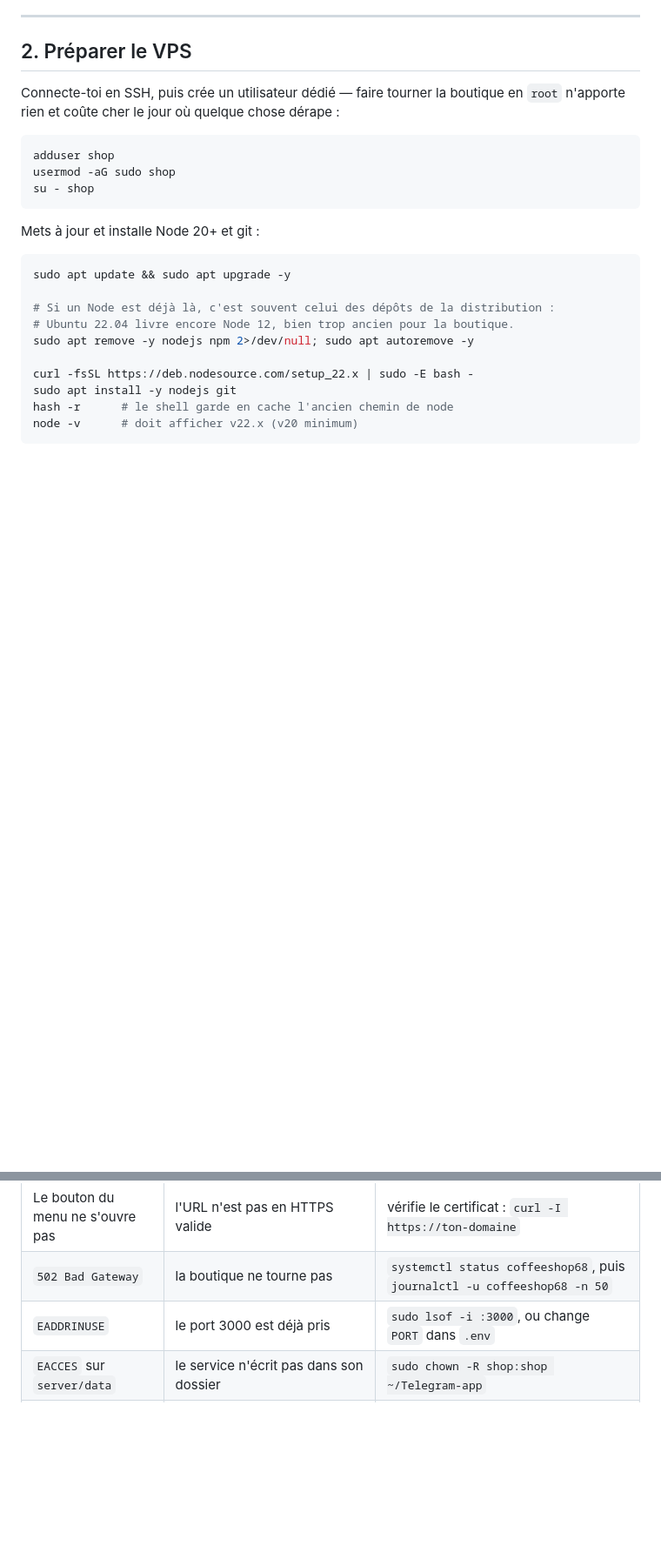
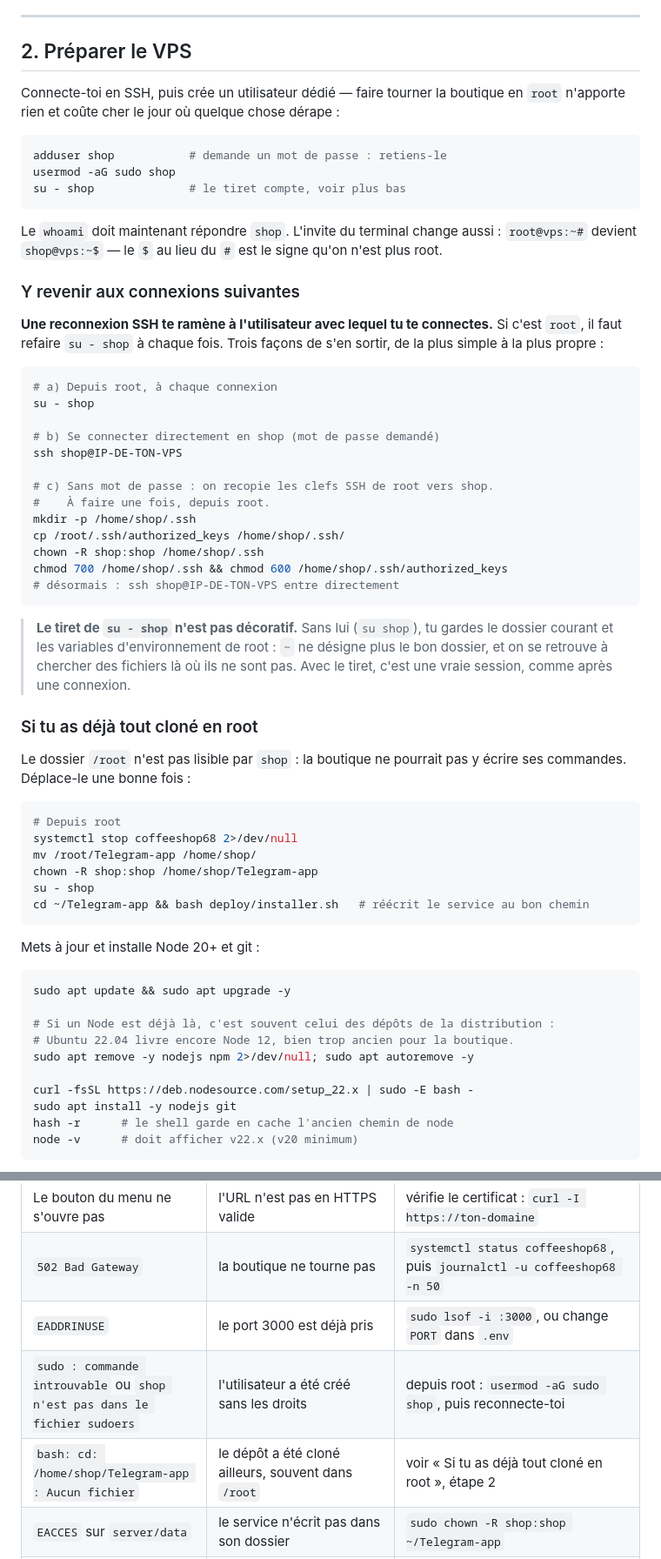
Before and after one commit to Remaums/Telegram-app, a Markdown page: docs/vps.md, 2 parts joined by grey strips. Shown at 87% size. Drawn GitHub-style; blank space fills up the shorter version.

Commit message:
Comment revenir à l'utilisateur shop, et quoi faire si tout est en root
Le guide faisait créer un utilisateur dédié à l'étape 2, puis n'en reparlait
plus. Or une reconnexion SSH ramène à l'utilisateur avec lequel on se
connecte : il faut refaire `su - shop` à chaque fois, ce que rien ne disait.

L'étape 2 explique donc maintenant comment y revenir — depuis root, en
s'y connectant directement, ou en recopiant les clefs SSH pour ne plus jamais
avoir à y penser —, pourquoi le tiret de `su - shop` compte (sans lui on garde
l'environnement de root, et `~` ne désigne plus le bon dossier), et comment
reconnaître à l'invite qu'on n'est plus root.

Avec la marche à suivre pour le cas très commun où tout a été cloné dans
/root : ce dossier n'est pas lisible par shop, la boutique ne pourrait pas y
écrire ses commandes. Deux lignes pour déplacer, et l'installateur réécrit le
service au bon chemin.

Deux entrées de plus au tableau de dépannage : l'utilisateur créé sans droits
sudo, et le dépôt introuvable parce qu'il est ailleurs.

Co-Authored-By: Claude Opus 5 <noreply@anthropic.com>
Claude-Session: https://claude.ai/code/session_01SaLWCn5JrsAtLehJG2s7sY

````diff
--- a/docs/vps.md
+++ b/docs/vps.md
@@ -83,9 +83,55 @@ Connecte-toi en SSH, puis crée un utilisateur dédié — faire tourner la bout
 en `root` n'apporte rien et coûte cher le jour où quelque chose dérape :
 
 ```bash
-adduser shop
+adduser shop           # demande un mot de passe : retiens-le
 usermod -aG sudo shop
+su - shop              # le tiret compte, voir plus bas
+```
+
+Le `whoami` doit maintenant répondre `shop`. L'invite du terminal change aussi :
+`root@vps:~#` devient `shop@vps:~$` — le `$` au lieu du `#` est le signe qu'on
+n'est plus root.
+
+### Y revenir aux connexions suivantes
+
+**Une reconnexion SSH te ramène à l'utilisateur avec lequel tu te connectes.**
+Si c'est `root`, il faut refaire `su - shop` à chaque fois. Trois façons de
+s'en sortir, de la plus simple à la plus propre :
+
+```bash
+# a) Depuis root, à chaque connexion
 su - shop
+
+# b) Se connecter directement en shop (mot de passe demandé)
+ssh shop@IP-DE-TON-VPS
+
+# c) Sans mot de passe : on recopie les clefs SSH de root vers shop.
+#    À faire une fois, depuis root.
+mkdir -p /home/shop/.ssh
+cp /root/.ssh/authorized_keys /home/shop/.ssh/
+chown -R shop:shop /home/shop/.ssh
+chmod 700 /home/shop/.ssh && chmod 600 /home/shop/.ssh/authorized_keys
+# désormais : ssh shop@IP-DE-TON-VPS entre directement
+```
+
+> **Le tiret de `su - shop` n'est pas décoratif.** Sans lui (`su shop`), tu
+> gardes le dossier courant et les variables d'environnement de root : `~` ne
+> désigne plus le bon dossier, et on se retrouve à chercher des fichiers là où
+> ils ne sont pas. Avec le tiret, c'est une vraie session, comme après une
+> connexion.
+
+### Si tu as déjà tout cloné en root
+
+Le dossier `/root` n'est pas lisible par `shop` : la boutique ne pourrait pas
+y écrire ses commandes. Déplace-le une bonne fois :
+
+```bash
+# Depuis root
+systemctl stop coffeeshop68 2>/dev/null
+mv /root/Telegram-app /home/shop/
+chown -R shop:shop /home/shop/Telegram-app
+su - shop
+cd ~/Telegram-app && bash deploy/installer.sh   # réécrit le service au bon chemin
 ```
 
 Mets à jour et installe Node 20+ et git :
@@ -413,6 +459,8 @@ Une ligne pour une sauvegarde quotidienne, gardée 30 jours :
 | Le bouton du menu ne s'ouvre pas | l'URL n'est pas en HTTPS valide | vérifie le certificat : `curl -I https://ton-domaine` |
 | `502 Bad Gateway` | la boutique ne tourne pas | `systemctl status coffeeshop68`, puis `journalctl -u coffeeshop68 -n 50` |
 | `EADDRINUSE` | le port 3000 est déjà pris | `sudo lsof -i :3000`, ou change `PORT` dans `.env` |
+| `sudo : commande introuvable` ou `shop n'est pas dans le fichier sudoers` | l'utilisateur a été créé sans les droits | depuis root : `usermod -aG sudo shop`, puis reconnecte-toi |
+| `bash: cd: /home/shop/Telegram-app : Aucun fichier` | le dépôt a été cloné ailleurs, souvent dans `/root` | voir « Si tu as déjà tout cloné en root », étape 2 |
 | `EACCES` sur `server/data` | le service n'écrit pas dans son dossier | `sudo chown -R shop:shop ~/Telegram-app` |
 | Commande passée, rien reçu | `ADMIN_CHAT_ID` absent ou faux | corrige `.env` et redémarre |
 | L'espace admin refuse l'accès | ton ID n'est pas dans `ADMIN_IDS` | `/start` pour le relire, corrige, redémarre |
````
